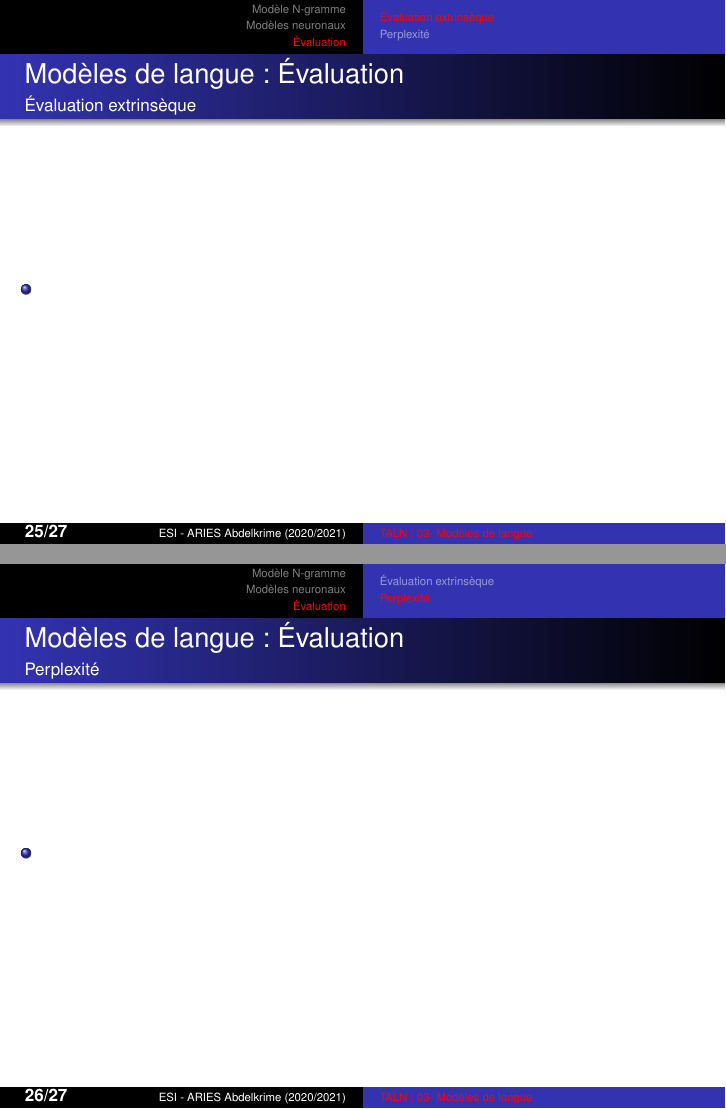
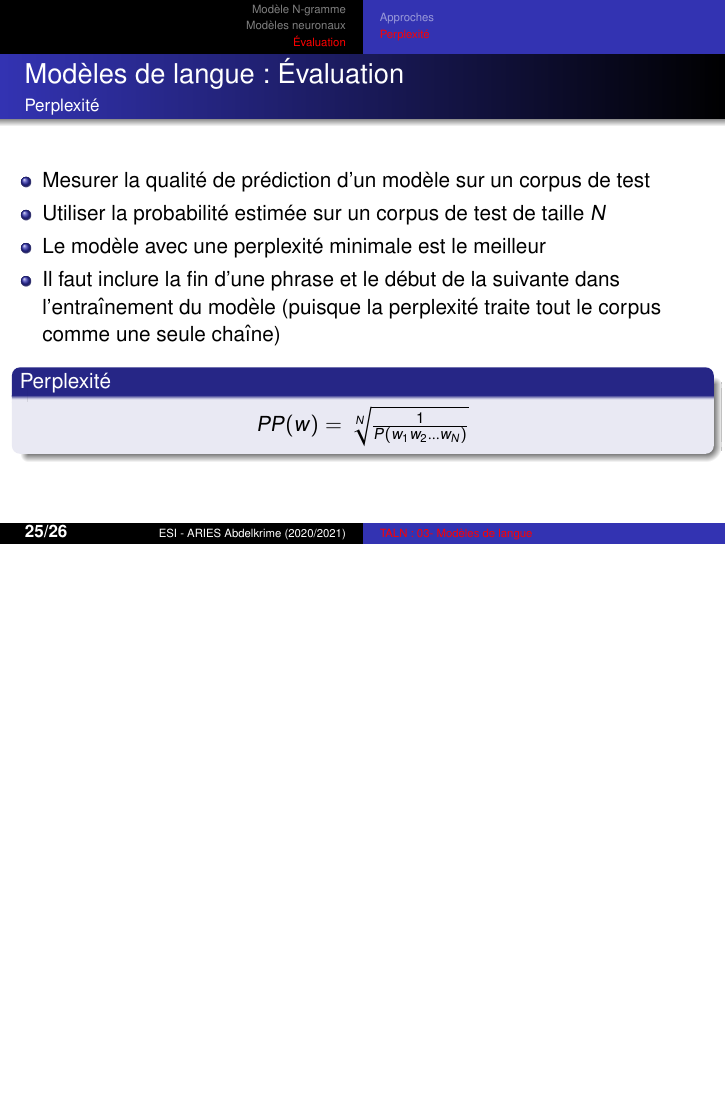
Before and after one commit to projeduc/ESI_TALN, LaTeX slides (pres/TALN03C-modeles.tex): pages 25 and 26 of 28 before the commit and page 25 of 27 after it, the two joined at a grey line, the shorter picture padded with empty space. Compiled offline with pdfLaTeX.

Commit message:
chapitre 3 : évaluation

```diff
--- a/pres/TALN03C-modeles.tex
+++ b/pres/TALN03C-modeles.tex
@@ -409,3 +409,4 @@
 \section{Évaluation}
 %===================================================================================
 
+\subsection{Approches}
@@ -415,3 +416,4 @@
+\framesubtitle{Approches}
 
 \begin{itemize}
 	\item \optword{Évaluation extrinsèque}
@@ -430,18 +432,6 @@
 
 \end{frame}
 
-\subsection{Évaluation extrinsèque}
-
-\begin{frame}
-\frametitle{Modèles de langue : Évaluation}
-\framesubtitle{Évaluation extrinsèque}
-
-\begin{itemize}
-	\item
-\end{itemize}
-
-\end{frame}
-
 \subsection{Perplexité}
 
 \begin{frame}
@@ -449,8 +439,17 @@
 \framesubtitle{Perplexité}
 
 \begin{itemize}
-	\item
+	\item Mesurer la qualité de prédiction d'un modèle sur un corpus de test
+	\item Utiliser la probabilité estimée sur un corpus de test de taille $N$
+	\item Le modèle avec une perplexité minimale est le meilleur
+	\item Il faut inclure la fin d'une phrase et le début de la suivante dans l'entraînement du modèle (puisque la perplexité traite tout le corpus comme une seule chaîne)
 \end{itemize}
+
+\begin{block}{Perplexité}
+	\begin{center}
+		$PP(w) = \sqrt[N]{\frac{1}{P(w_1 w_2 \ldots w_N)}}$
+	\end{center}
+\end{block}
 
 \end{frame}
 
```
Also changed, not shown: pres/TALN03.bib (+1 -1 lines), pres/TALN03C-modeles.tex (4 more changed lines).
